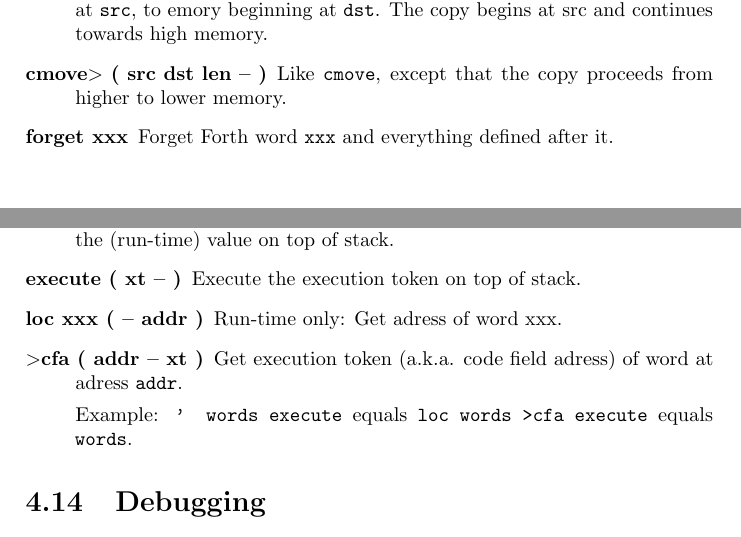
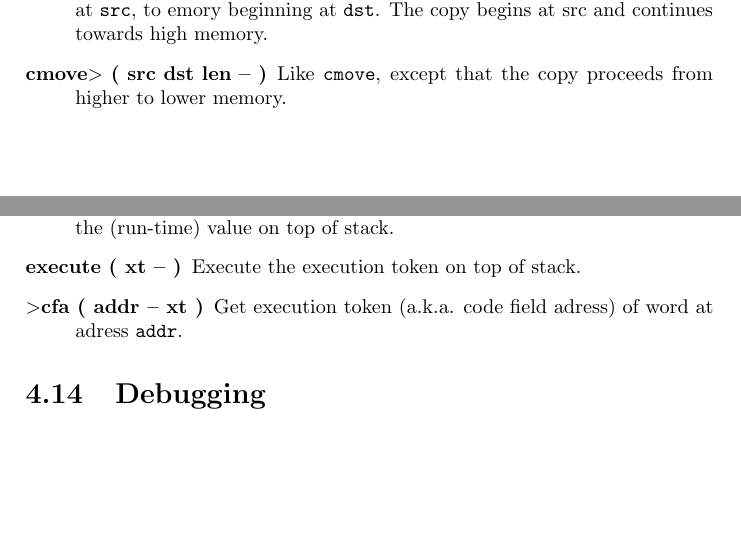
Before and after one commit to jkotlinski/durexforth, a LaTeX thesis (docs/manual.tex, which reads docs/forth.tex): two parts of pages 15 and 19 of 27, joined at a grey line, cut so that both start at the same text, the shorter picture padded with empty space. Compiled offline with pdfLaTeX.

```diff
--- a/docs/forth.tex
+++ b/docs/forth.tex
@@ -189,7 +189,6 @@
 Copies a region of memory \texttt{len} bytes long, starting at \texttt{src}, to emory beginning at \texttt{dst}. The copy begins at src and continues towards high memory.
 \item[cmove$>$ ( src dst len -- )]
 Like \texttt{cmove}, except that the copy proceeds from higher to lower memory.
-\item[forget xxx] Forget Forth word \texttt{xxx} and everything defined after it.
 
 \end{description}
 \section{Compiling}
@@ -395,12 +394,9 @@
 \item[' xxx ( -- addr )] Find execution token of word \texttt{xxx}.
 \item[lit xxx ( -- addr )] Equal to \texttt{'} but used for clarity. Use \texttt{' lit , ,} to compile the (run-time) value on top of stack.
 \item[execute ( xt -- )] Execute the execution token on top of stack.
-\item[loc xxx ( -- addr )] Run-time only: Get adress of word xxx.
 \item[$>$cfa ( addr -- xt )] Get execution token (a.k.a. code field adress) of word at adress \texttt{addr}.
 
-Example: \texttt{' words execute} equals \texttt{loc words >cfa execute} equals \texttt{words}.
 \end{description}
-
 
 \section{Debugging}
 
```
Also changed, not shown: changelog.txt, 5 other files.
